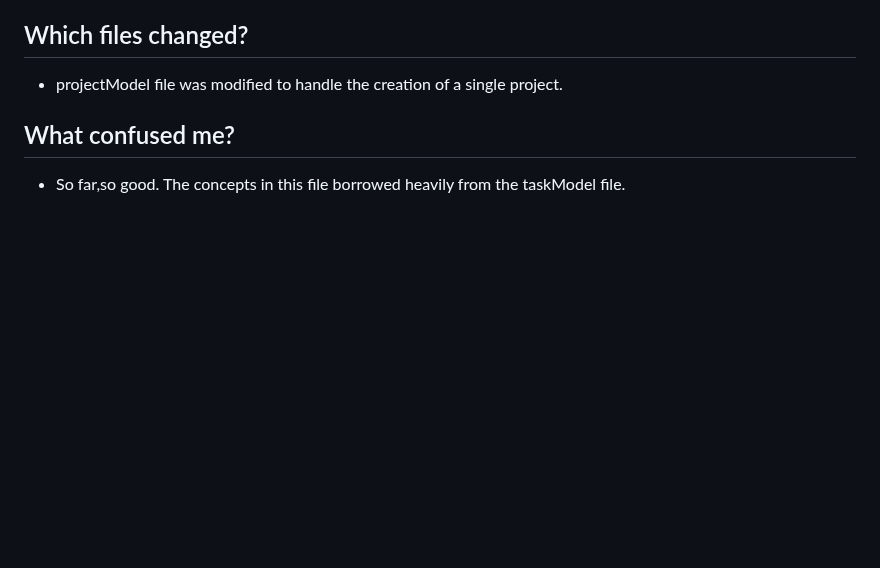
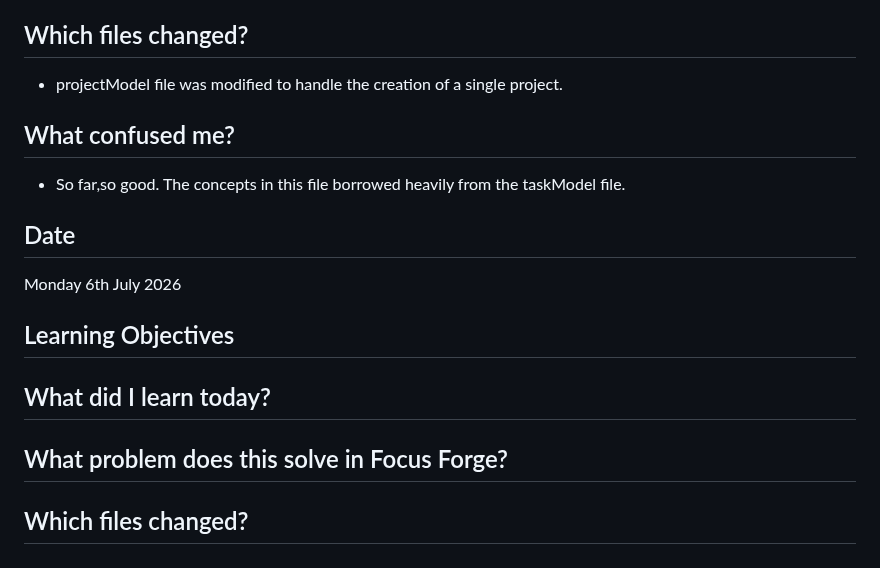
Before and after one commit to CodeWithJoshua18/focus-forge, a Markdown page: docs/journal.md, the part around the change. Rendered like a GitHub page; blank space fills up the shorter version.

Commit message:
Update journal.md: add new entry for July 6th with learning objectives and questions

```diff
--- a/docs/journal.md
+++ b/docs/journal.md
@@ -105,3 +105,11 @@ Monday 29 June 2026
    - projectModel file was modified to handle the creation of a single project.
  ## What confused me?
    - So far,so good. The concepts in this file borrowed heavily from the taskModel file.
+
+ ## Date
+ Monday 6th July 2026
+
+ ## Learning Objectives
+ ## What did I learn today?
+ ## What problem does this solve in Focus Forge?
+ ## Which files changed?
```
